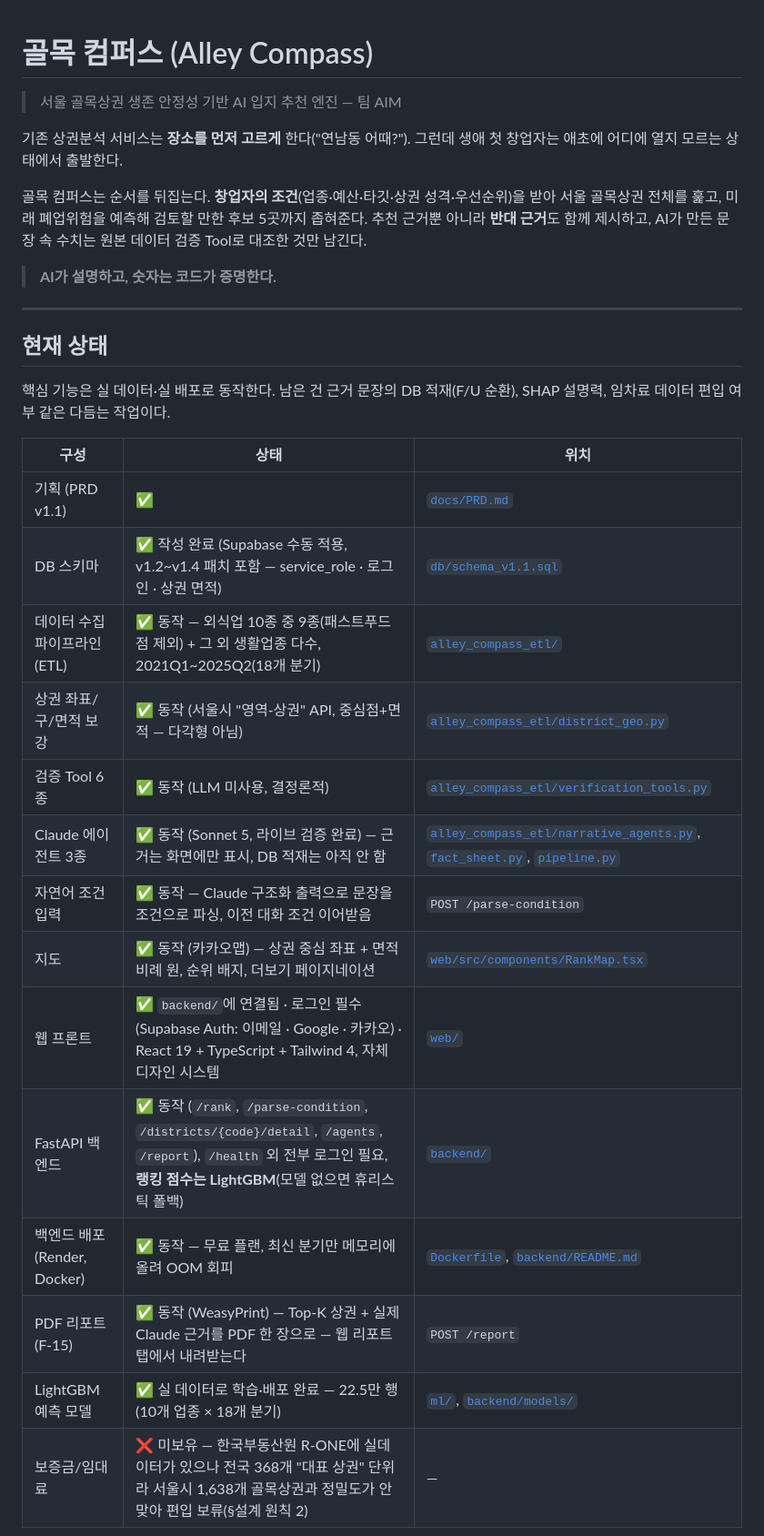
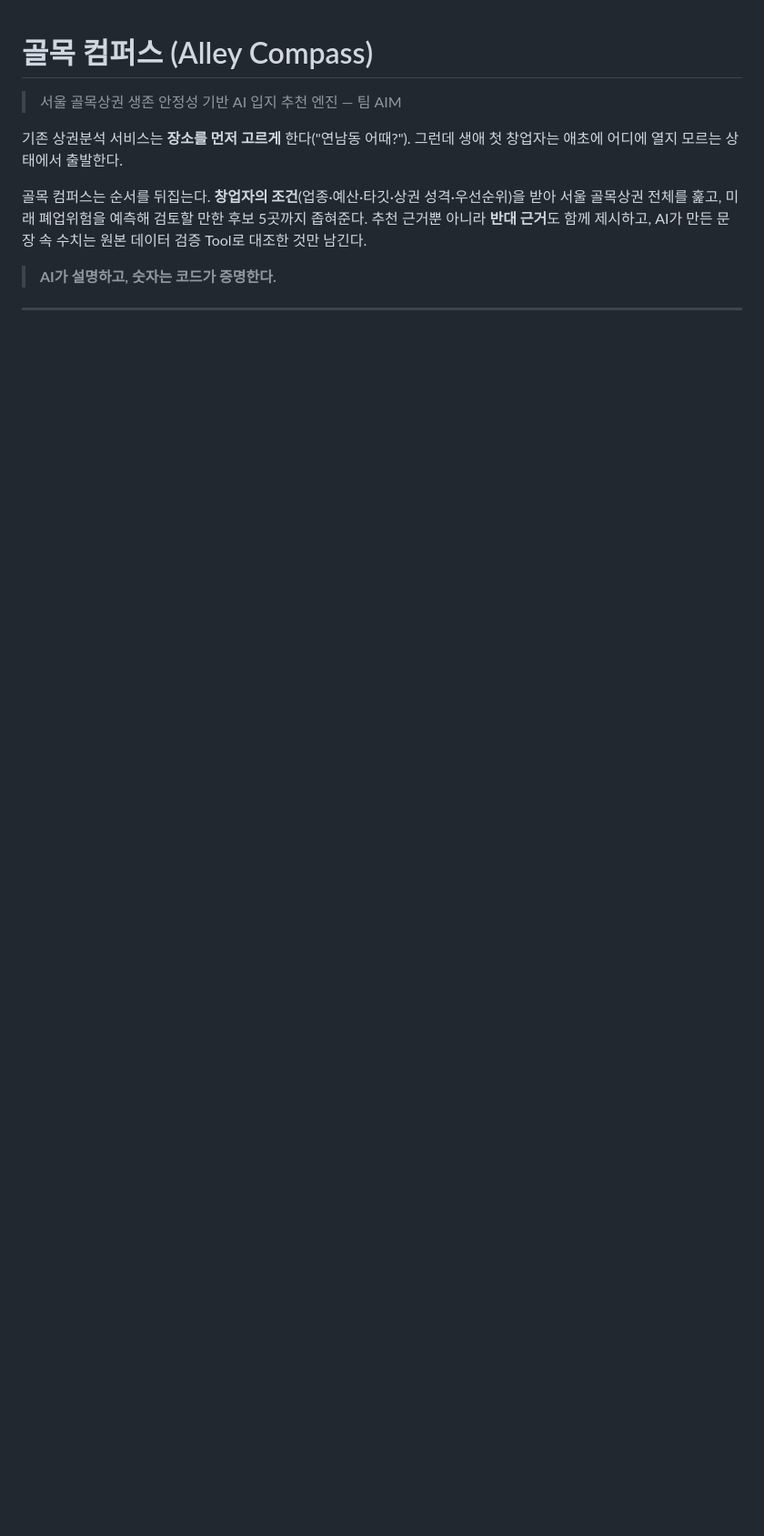
Before and after one commit to DEOKYOUNGKO/alley-compass, a Markdown page: README.md, the part around one of its changes. Shown at 91% size. GitHub-like rendering; blank space fills up the shorter version.

```diff
--- a/README.md
+++ b/README.md
@@ -14,25 +14,3 @@
 
 ---
 
-## 현재 상태
-
-핵심 기능은 실 데이터·실 배포로 동작한다. 남은 건 근거 문장의 DB 적재(F/U 순환),
-SHAP 설명력, 임차료 데이터 편입 여부 같은 다듬는 작업이다.
-
-| 구성 | 상태 | 위치 |
-|---|---|---|
-| 기획 (PRD v1.1) | ✅ | [`docs/PRD.md`](docs/PRD.md) |
-| DB 스키마 | ✅ 작성 완료 (Supabase 수동 적용, v1.2~v1.4 패치 포함 — service_role · 로그인 · 상권 면적) | [`db/schema_v1.1.sql`](db/schema_v1.1.sql) |
-| 데이터 수집 파이프라인 (ETL) | ✅ 동작 — 외식업 10종 중 9종(패스트푸드점 제외) + 그 외 생활업종 다수, 2021Q1~2025Q2(18개 분기) | [`alley_compass_etl/`](alley_compass_etl/) |
-| 상권 좌표/구/면적 보강 | ✅ 동작 (서울시 "영역-상권" API, 중심점+면적 — 다각형 아님) | [`alley_compass_etl/district_geo.py`](alley_compass_etl/district_geo.py) |
-| 검증 Tool 6종 | ✅ 동작 (LLM 미사용, 결정론적) | [`alley_compass_etl/verification_tools.py`](alley_compass_etl/verification_tools.py) |
-| Claude 에이전트 3종 | ✅ 동작 (Sonnet 5, 라이브 검증 완료) — 근거는 화면에만 표시, DB 적재는 아직 안 함 | [`alley_compass_etl/narrative_agents.py`](alley_compass_etl/narrative_agents.py), [`fact_sheet.py`](alley_compass_etl/fact_sheet.py), [`pipeline.py`](alley_compass_etl/pipeline.py) |
-| 자연어 조건 입력 | ✅ 동작 — Claude 구조화 출력으로 문장을 조건으로 파싱, 이전 대화 조건 이어받음 | `POST /parse-condition` |
-| 지도 | ✅ 동작 (카카오맵) — 상권 중심 좌표 + 면적 비례 원, 순위 배지, 더보기 페이지네이션 | [`web/src/components/RankMap.tsx`](web/src/components/RankMap.tsx) |
-| 웹 프론트 | ✅ `backend/`에 연결됨 · 로그인 필수(Supabase Auth: 이메일 · Google · 카카오) · React 19 + TypeScript + Tailwind 4, 자체 디자인 시스템 | [`web/`](web/) |
-| FastAPI 백엔드 | ✅ 동작 (`/rank`, `/parse-condition`, `/districts/{code}/detail`, `/agents`, `/report`), `/health` 외 전부 로그인 필요, **랭킹 점수는 LightGBM**(모델 없으면 휴리스틱 폴백) | [`backend/`](backend/) |
-| 백엔드 배포 (Render, Docker) | ✅ 동작 — 무료 플랜, 최신 분기만 메모리에 올려 OOM 회피 | [`Dockerfile`](Dockerfile), [`backend/README.md`](backend/README.md#배포-render) |
-| PDF 리포트 (F-15) | ✅ 동작 (WeasyPrint) — Top-K 상권 + 실제 Claude 근거를 PDF 한 장으로 — 웹 리포트 탭에서 내려받는다 | `POST /report` |
-| LightGBM 예측 모델 | ✅ 실 데이터로 학습·배포 완료 — 22.5만 행(10개 업종 × 18개 분기) | [`ml/`](ml/), [`backend/models/`](backend/models/) |
-| 보증금/임대료 | ❌ 미보유 — 한국부동산원 R-ONE에 실데이터가 있으나 전국 368개 "대표 상권" 단위라 서울시 1,638개 골목상권과 정밀도가 안 맞아 편입 보류(§설계 원칙 2) | — |
-
```
Also changed, not shown: other parts of README.md (+116 -80 lines), alley_compass_etl/README.md (+5 -0 lines), ml/README.md (+3 -0 lines).
